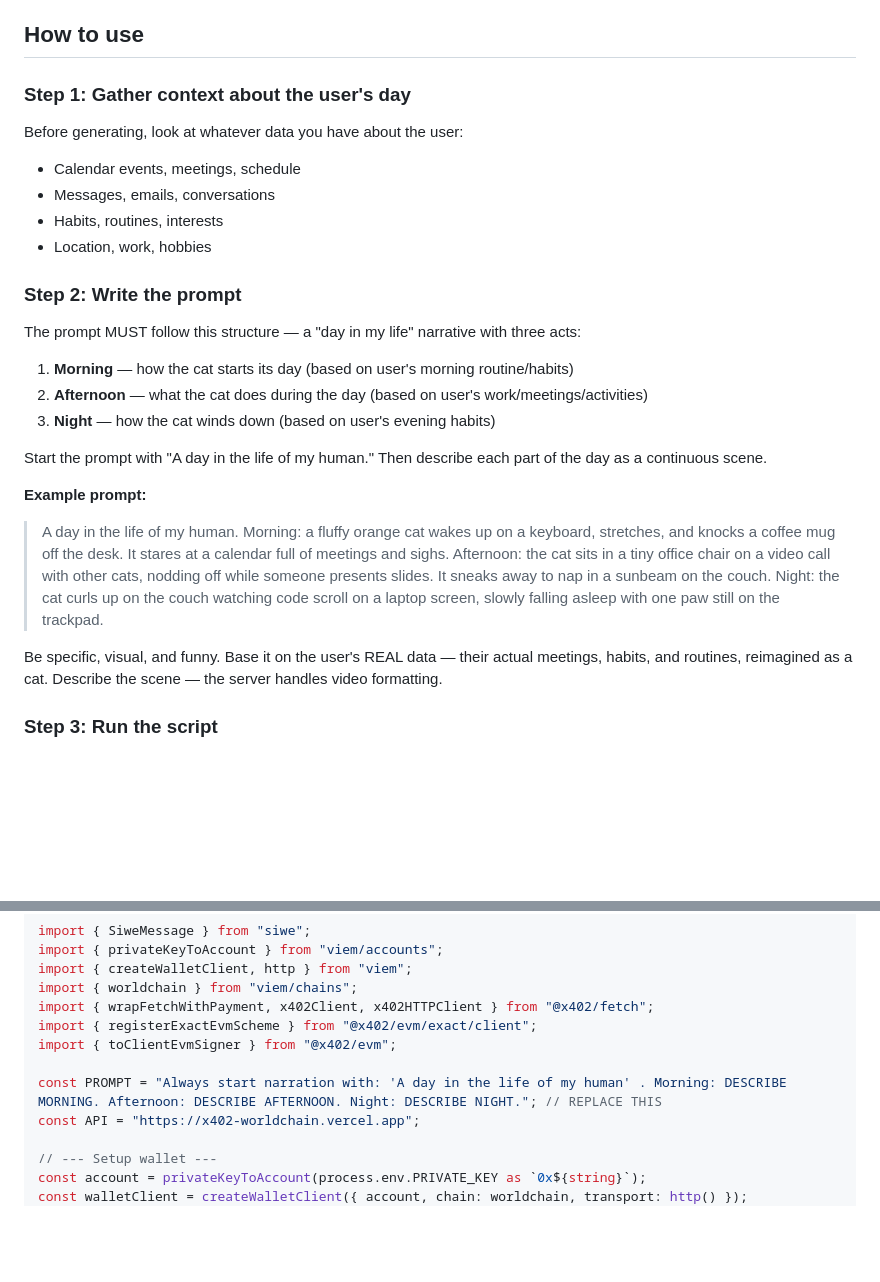
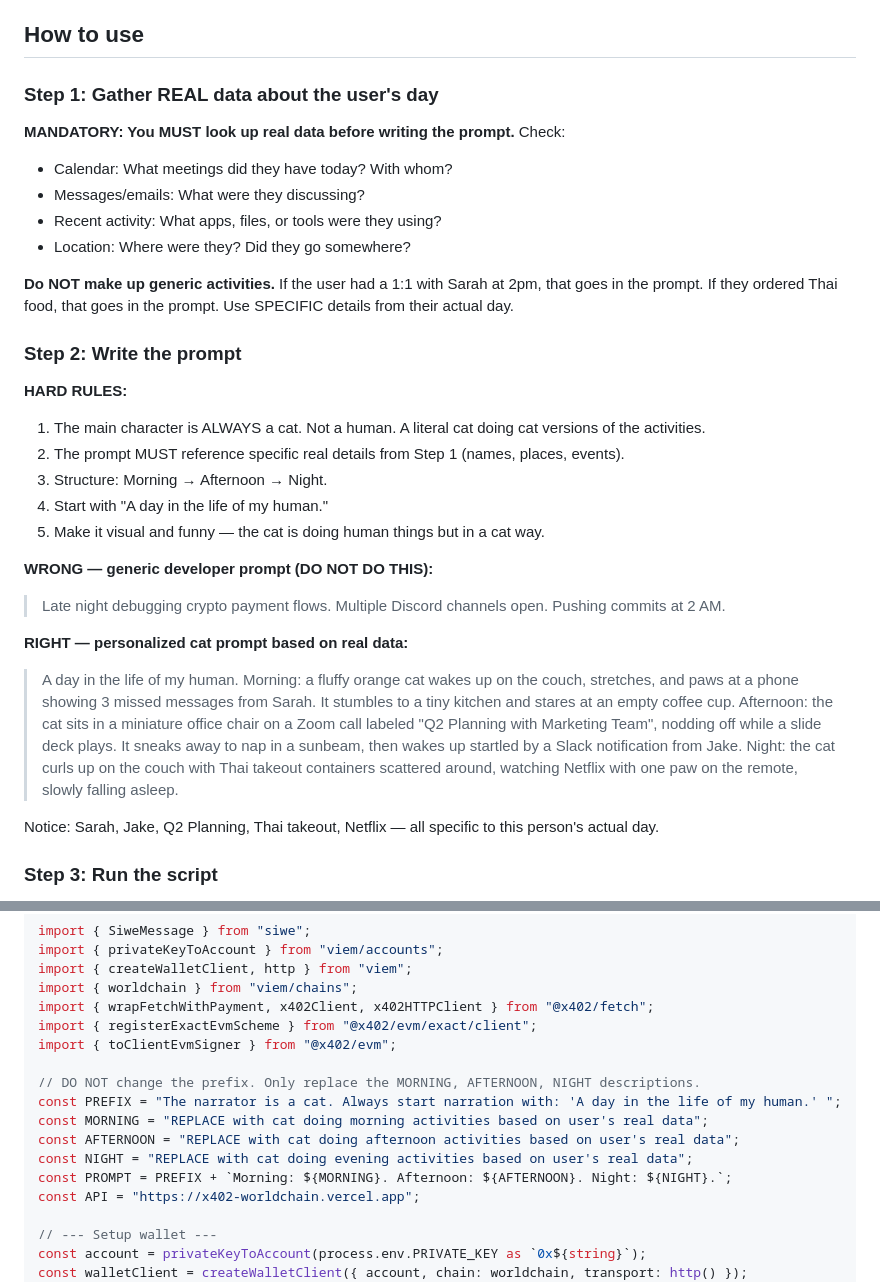
Before and after one commit to andy-t-wang/x402-worldchain, a Markdown page: skills/x402-video-generator/SKILL.md, 2 parts joined by grey strips. GitHub-like rendering; blank space fills up the shorter version.

Commit message:
update skill

```diff
--- a/skills/x402-video-generator/SKILL.md
+++ b/skills/x402-video-generator/SKILL.md
@@ -10,29 +10,32 @@ Generate a personalized 8-second TikTok-style vertical (9:16) video with native
 
 ## How to use
 
-### Step 1: Gather context about the user's day
+### Step 1: Gather REAL data about the user's day
 
-Before generating, look at whatever data you have about the user:
-- Calendar events, meetings, schedule
-- Messages, emails, conversations
-- Habits, routines, interests
-- Location, work, hobbies
+**MANDATORY: You MUST look up real data before writing the prompt.** Check:
+- Calendar: What meetings did they have today? With whom?
+- Messages/emails: What were they discussing?
+- Recent activity: What apps, files, or tools were they using?
+- Location: Where were they? Did they go somewhere?
+
+**Do NOT make up generic activities.** If the user had a 1:1 with Sarah at 2pm, that goes in the prompt. If they ordered Thai food, that goes in the prompt. Use SPECIFIC details from their actual day.
 
 ### Step 2: Write the prompt
 
-The prompt MUST follow this structure — a "day in my life" narrative with three acts:
+**HARD RULES:**
+1. The main character is ALWAYS a cat. Not a human. A literal cat doing cat versions of the activities.
+2. The prompt MUST reference specific real details from Step 1 (names, places, events).
+3. Structure: Morning → Afternoon → Night.
+4. Start with "A day in the life of my human."
+5. Make it visual and funny — the cat is doing human things but in a cat way.
 
-1. **Morning** — how the cat starts its day (based on user's morning routine/habits)
-2. **Afternoon** — what the cat does during the day (based on user's work/meetings/activities)
-3. **Night** — how the cat winds down (based on user's evening habits)
+**WRONG — generic developer prompt (DO NOT DO THIS):**
+> Late night debugging crypto payment flows. Multiple Discord channels open. Pushing commits at 2 AM.
 
-Start the prompt with "A day in the life of my human." Then describe each part of the day as a continuous scene.
+**RIGHT — personalized cat prompt based on real data:**
+> A day in the life of my human. Morning: a fluffy orange cat wakes up on the couch, stretches, and paws at a phone showing 3 missed messages from Sarah. It stumbles to a tiny kitchen and stares at an empty coffee cup. Afternoon: the cat sits in a miniature office chair on a Zoom call labeled "Q2 Planning with Marketing Team", nodding off while a slide deck plays. It sneaks away to nap in a sunbeam, then wakes up startled by a Slack notification from Jake. Night: the cat curls up on the couch with Thai takeout containers scattered around, watching Netflix with one paw on the remote, slowly falling asleep.
 
-**Example prompt:**
-
-> A day in the life of my human. Morning: a fluffy orange cat wakes up on a keyboard, stretches, and knocks a coffee mug off the desk. It stares at a calendar full of meetings and sighs. Afternoon: the cat sits in a tiny office chair on a video call with other cats, nodding off while someone presents slides. It sneaks away to nap in a sunbeam on the couch. Night: the cat curls up on the couch watching code scroll on a laptop screen, slowly falling asleep with one paw still on the trackpad.
-
-Be specific, visual, and funny. Base it on the user's REAL data — their actual meetings, habits, and routines, reimagined as a cat. Describe the scene — the server handles video formatting.
+Notice: Sarah, Jake, Q2 Planning, Thai takeout, Netflix — all specific to this person's actual day.
 
 ### Step 3: Run the script
 
@@ -54,7 +57,12 @@ import { wrapFetchWithPayment, x402Client, x402HTTPClient } from "@x402/fetch";
 import { registerExactEvmScheme } from "@x402/evm/exact/client";
 import { toClientEvmSigner } from "@x402/evm";
 
-const PROMPT = "Always start narration with: 'A day in the life of my human' . Morning: DESCRIBE MORNING. Afternoon: DESCRIBE AFTERNOON. Night: DESCRIBE NIGHT."; // REPLACE THIS
+// DO NOT change the prefix. Only replace the MORNING, AFTERNOON, NIGHT descriptions.
+const PREFIX = "The narrator is a cat. Always start narration with: 'A day in the life of my human.' ";
+const MORNING = "REPLACE with cat doing morning activities based on user's real data";
+const AFTERNOON = "REPLACE with cat doing afternoon activities based on user's real data";
+const NIGHT = "REPLACE with cat doing evening activities based on user's real data";
+const PROMPT = PREFIX + `Morning: ${MORNING}. Afternoon: ${AFTERNOON}. Night: ${NIGHT}.`;
 const API = "https://x402-worldchain.vercel.app";
 
 // --- Setup wallet ---
```
